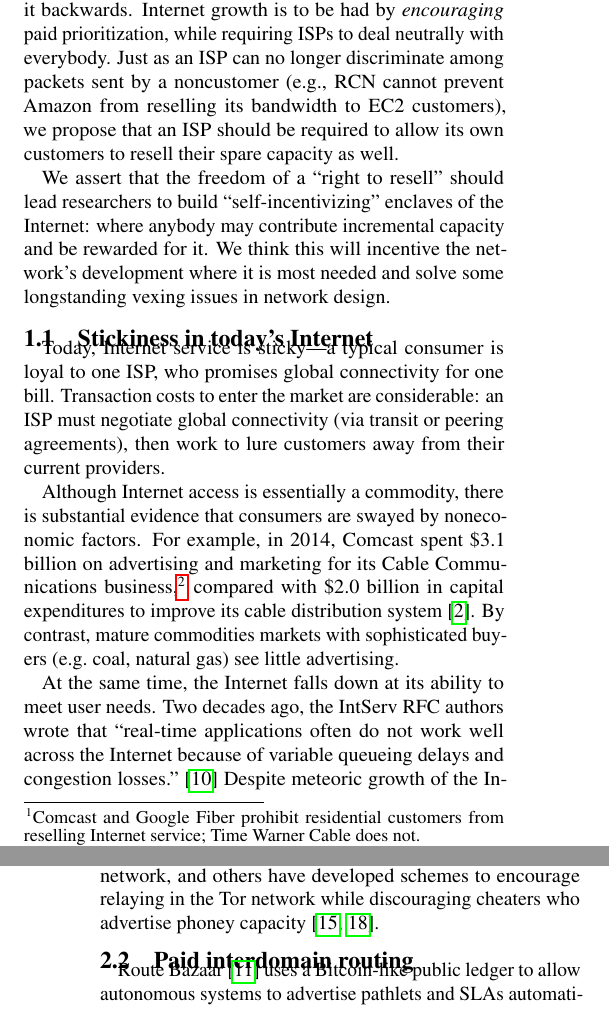
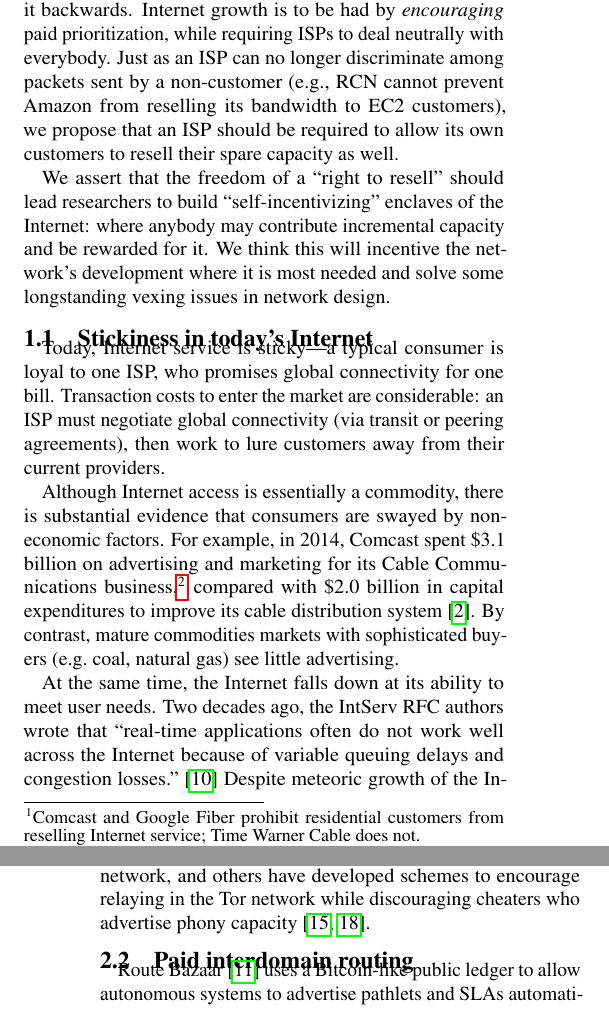
Before and after one commit to keithw/sin-hotnets15, a LaTeX document (sin.tex, which reads intro.tex, relwork.tex): two parts of the columns of pages 1 and 3 of 7, joined at a grey line, cut so that both start at the same text. Compiled offline with pdfLaTeX.

Commit message:
spell check

```diff
--- a/intro.tex
+++ b/intro.tex
@@ -36,7 +36,7 @@ In this position paper, we argue that network neutrality got it
 backwards. Internet growth is to be had by \emph{encouraging} paid
 prioritization, while requiring ISPs to deal neutrally with
 everybody. Just as an ISP can no longer discriminate among packets
-sent by a noncustomer (e.g., RCN cannot prevent Amazon from reselling
+sent by a non-customer (e.g., RCN cannot prevent Amazon from reselling
 its bandwidth to EC2 customers), we propose that an ISP should be
 required to allow its own customers to resell their spare capacity as
 well.
@@ -57,7 +57,7 @@ connectivity (via transit or peering agreements), then work to lure
 customers away from their current providers.
 
 Although Internet access is essentially a commodity, there is
-substantial evidence that consumers are swayed by noneconomic
+substantial evidence that consumers are swayed by non-economic
 factors. For example, in 2014, Comcast spent \$3.1 billion on advertising and
 marketing for its Cable Communications business,\footnote{This figure
   includes ads that promote both Internet and cable-TV connectivity.}
@@ -69,7 +69,7 @@ natural gas) see little advertising.
 At the same time, the Internet falls down at its ability to meet user
 needs. Two decades ago, the IntServ RFC authors wrote that ``real-time
 applications often do not work well across the Internet because of
-variable queueing delays and congestion losses.''~\cite{rfc1633}
+variable queuing delays and congestion losses.''~\cite{rfc1633}
 Despite meteoric growth of the Internet since then, the statement is
 still true. There's no way for an ordinary Skype user to pay more to receive
 guaranteed throughput and bounded latency, or for an e-mail sender to
--- a/relwork.tex
+++ b/relwork.tex
@@ -10,7 +10,7 @@ Much work has been done since the 2000s to explore incentivizing selfish nodes t
 SPRITE~\cite{zhong03} used a credit system and determined prices from a game-theoretic perspective. They showed their system motivated honest participation, even when a collection of the selfish nodes collude. Ad hoc-VCG used an auction mechanism
 and found that this achieved higher efficiency~\cite{anderegg03}. More recently, Kadupul~\cite{kadupul15} explored the use time-locked puzzles to incentivize fast forwarding in a mesh network,
 and others have developed schemes to encourage relaying in the Tor network while discouraging cheaters who
-advertise phoney capacity~\cite{torpath14, onions14}.
+advertise phony capacity~\cite{torpath14, onions14}.
 %A large body of work subsequently investigated problems of collusion, security, path discovery, and verification~\cite{buttyan03,chen04, chen05, wang06, demir07,zhong07, kargar08, zhu08, eidenbenz08, wu10, zhong10, martignon11, martignon15, chen13}. Our work adds to this area by investigating the ability of applications and endpoints to express their desires and bid and offer packet-transmission opportunities accordingly.
 
 \subsection{Paid interdomain routing}
```
Also changed, not shown: intro.tex (6 more changed lines), relwork.tex (2 more changed lines).
